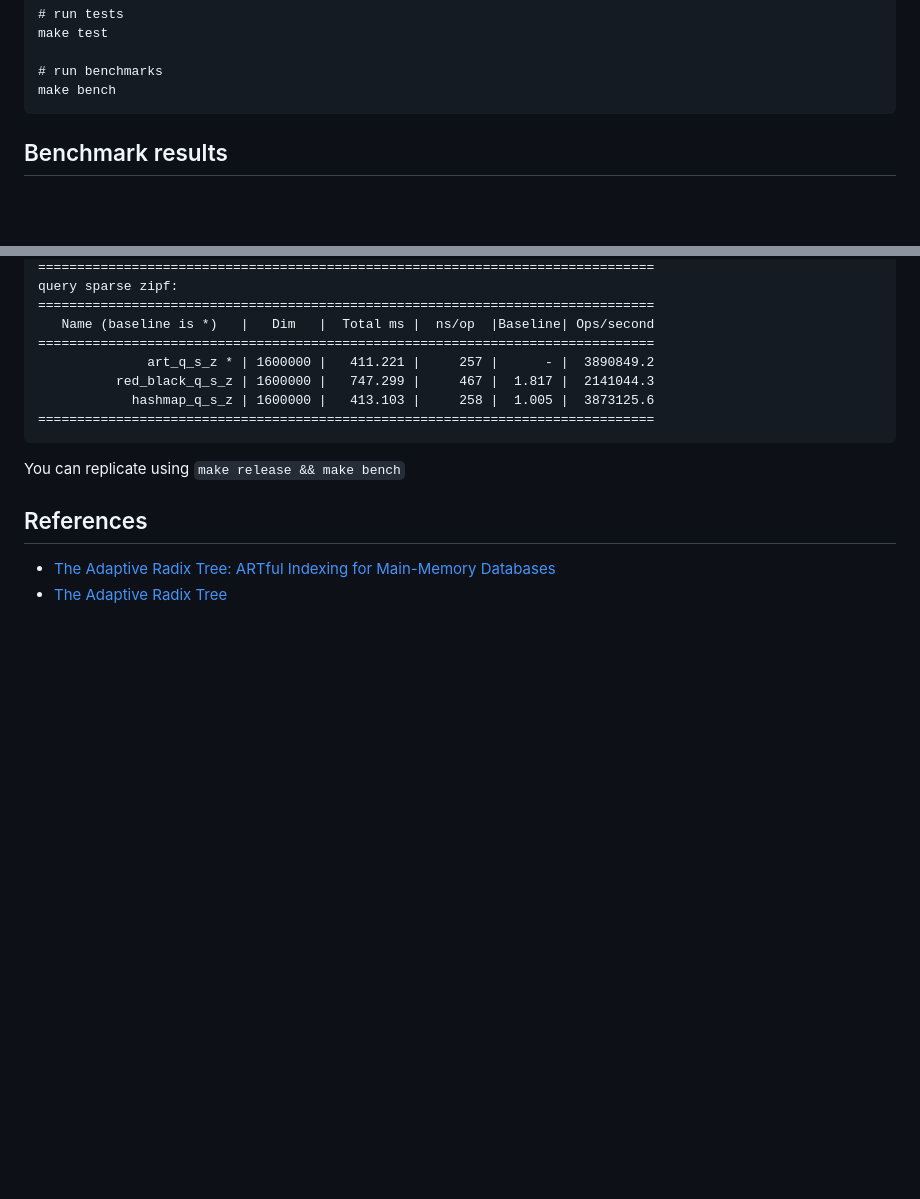
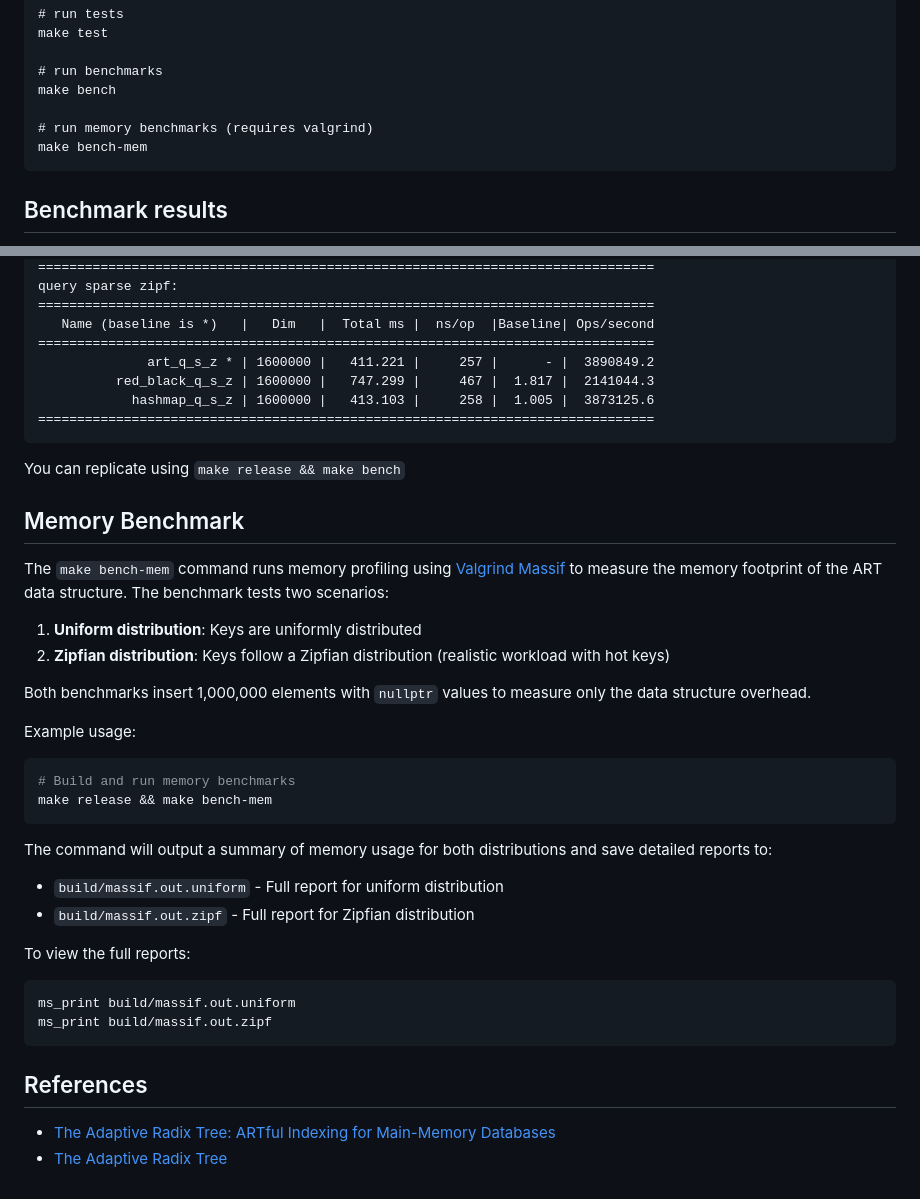
Before and after one commit to rafaelkallis/adaptive-radix-tree, a Markdown page: README.md, 2 parts joined by grey strips. GitHub-like rendering; blank space fills up the shorter version.

Commit message:
Add memory benchmark documentation to README
Co-authored-by: rafaelkallis <9661903+rafaelkallis@users.noreply.github.com>

````diff
--- a/README.md
+++ b/README.md
@@ -44,6 +44,9 @@ make test
 
 # run benchmarks
 make bench
+
+# run memory benchmarks (requires valgrind)
+make bench-mem
 ```
 
 ## Benchmark results
@@ -101,6 +104,31 @@ query sparse zipf:
 
 You can replicate using `make release && make bench`
 
+## Memory Benchmark
+
+The `make bench-mem` command runs memory profiling using [Valgrind Massif](https://valgrind.org/docs/manual/ms-manual.html) to measure the memory footprint of the ART data structure. The benchmark tests two scenarios:
+
+1. **Uniform distribution**: Keys are uniformly distributed
+2. **Zipfian distribution**: Keys follow a Zipfian distribution (realistic workload with hot keys)
+
+Both benchmarks insert 1,000,000 elements with `nullptr` values to measure only the data structure overhead.
+
+Example usage:
+```bash
+# Build and run memory benchmarks
+make release && make bench-mem
+```
+
+The command will output a summary of memory usage for both distributions and save detailed reports to:
+- `build/massif.out.uniform` - Full report for uniform distribution
+- `build/massif.out.zipf` - Full report for Zipfian distribution
+
+To view the full reports:
+```bash
+ms_print build/massif.out.uniform
+ms_print build/massif.out.zipf
+```
+
 
 ## References
 
````
